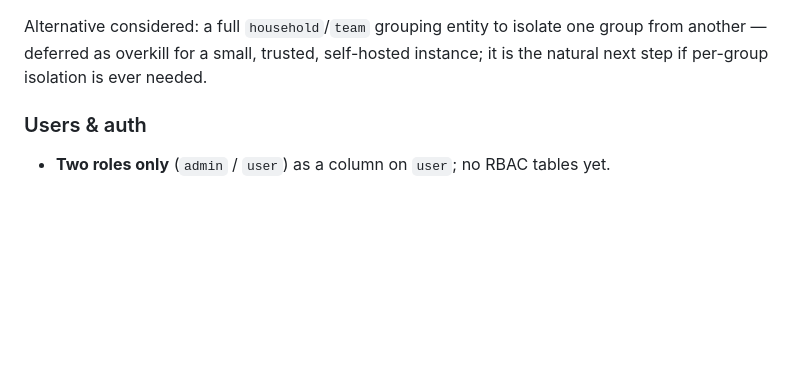
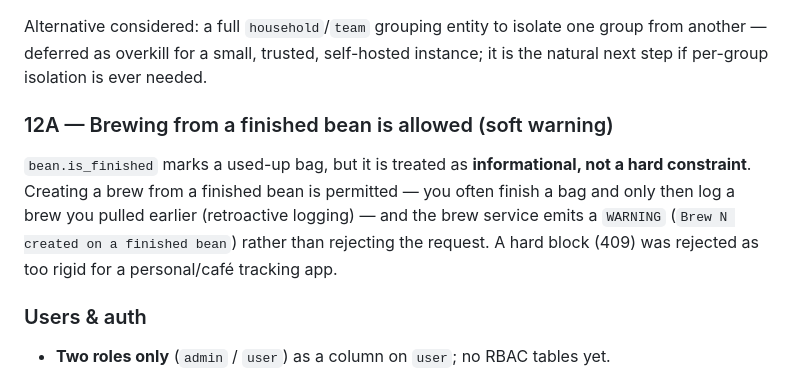
Before and after one commit to jpizquierdo/bloom, a Markdown page: docs/ARCHITECTURE.md, the part around the change. Rendered like a GitHub page; blank space fills up the shorter version.

Commit message:
docs: document decision 12A (brewing from a finished bean is allowed)

```diff
--- a/docs/ARCHITECTURE.md
+++ b/docs/ARCHITECTURE.md
@@ -224,6 +224,13 @@ Alternative considered: a full `household`/`team` grouping entity to isolate one
 another — deferred as overkill for a small, trusted, self-hosted instance; it is the natural
 next step if per-group isolation is ever needed.
 
+### 12A — Brewing from a finished bean is allowed (soft warning)
+`bean.is_finished` marks a used-up bag, but it is treated as **informational, not a hard
+constraint**. Creating a brew from a finished bean is permitted — you often finish a bag and
+only then log a brew you pulled earlier (retroactive logging) — and the brew service emits a
+`WARNING` (`Brew N created on a finished bean`) rather than rejecting the request. A hard
+block (409) was rejected as too rigid for a personal/café tracking app.
+
 ### Users & auth
 - **Two roles only** (`admin` / `user`) as a column on `user`; no RBAC tables yet.
 - **First admin via env vars on startup**; further accounts are admin-created and default
```
